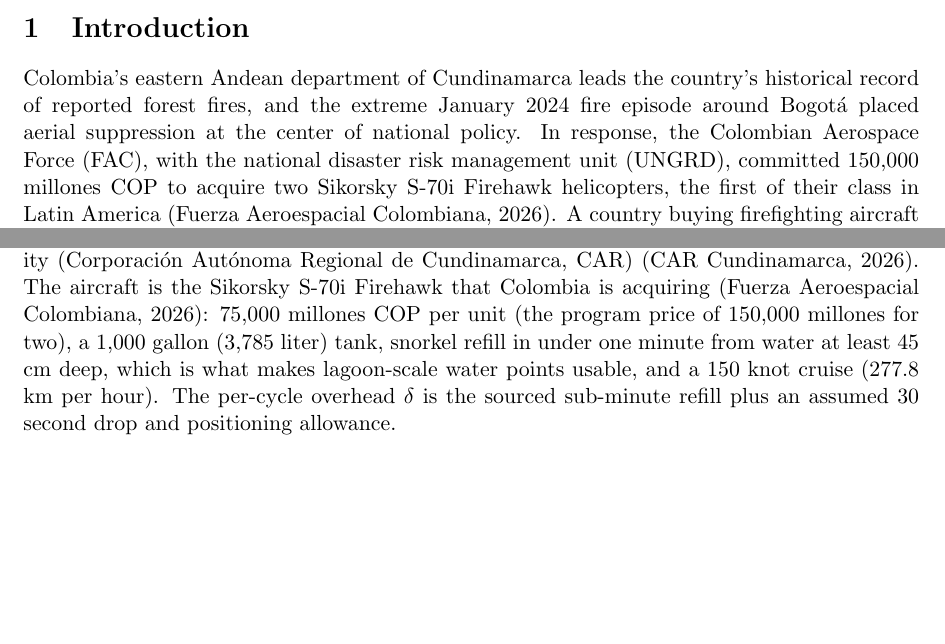
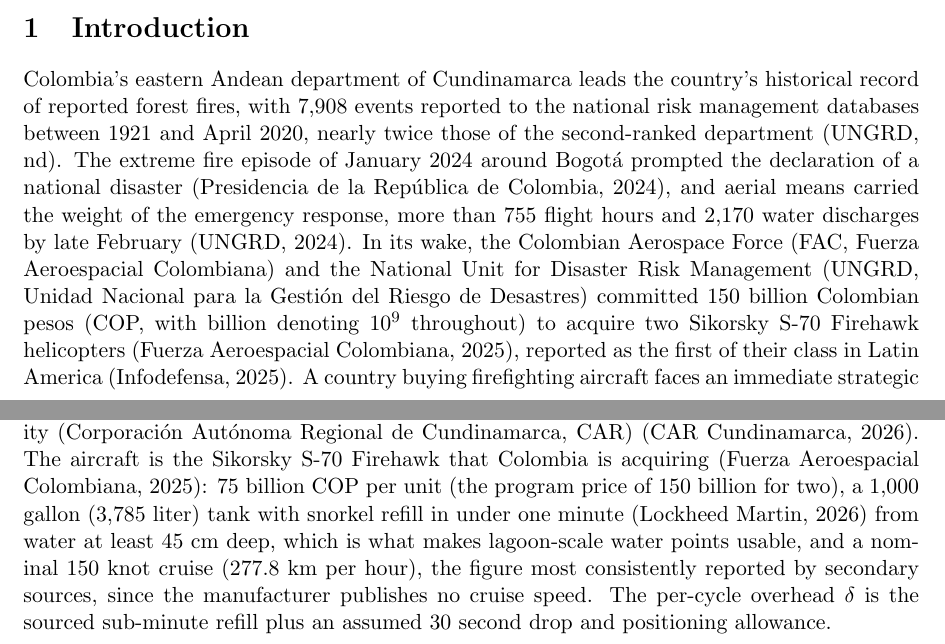
Before and after one commit to JaimePesca/wildfire-basing, a LaTeX paper (paper/main.tex, which reads paper/references.bib): two parts of pages 1 and 9 of 20, joined at a grey line, cut so that both start at the same text, the shorter picture padded with empty space. Compiled offline with pdfLaTeX.

Commit message:
Bloque B: fuentes verificadas para Cundinamarca, enero 2024 y Firehawk
(2) Cundinamarca: cita a la caracterizacion oficial de la UNGRD
(repositorio institucional, texto completo leido): 7,908 reportes
1921-abril 2020, casi el doble del segundo departamento; la frase
ahora dice indicador y periodo exactos. (3) Enero 2024 dividido en dos
afirmaciones con cita propia: magnitud via Decreto 0037 de 2024
(Diario Oficial 52651; el decreto no menciona medios aereos) y
centralidad aerea via balance UNGRD 25-feb-2024 (755 horas de vuelo,
2,170 descargas). (4) 'millones' eliminado en todo el documento;
convencion inglesa billion = 10^9 definida una vez en la intro; nota
de Tabla 3 en ingles (M/G) con NWCG expandida; celda de presupuesto
150 G COP. COP/FAC/UNGRD definidos en su primera aparicion con nombre
oficial. La cita fac apunta ahora al articulo especifico del 11 de
julio de 2025 (no habia articulo en presidencia.gov.co); 'S-70i' pasa
a 'S-70' (ninguna fuente oficial da la variante i); 'first of their
class in Latin America' se atribuye a prensa especializada
(Infodefensa) porque no esta en fuentes oficiales; velocidad crucero
divulgada como cifra de fuentes secundarias (el fabricante no publica
crucero); tanque y snorkel corroborados con Lockheed Martin. La frase
de la seccion 6.7 'motivated the Firehawk program' se suaviza a
temporal (el vinculo causal no esta documentado). URLs con guiones
ahora parten linea (UrlBreaks).

Co-Authored-By: Claude Fable 5 <noreply@anthropic.com>

```diff
--- a/paper/main.tex
+++ b/paper/main.tex
@@ -15,6 +15,9 @@
 \usepackage{flafter}
 \usepackage[round]{natbib}
 \usepackage{url}
+\makeatletter
+\g@addto@macro{\UrlBreaks}{\do\-\do\_}
+\makeatother
 \usepackage[hidelinks]{hyperref}
 
 \graphicspath{{figures/}}
@@ -71,12 +74,22 @@
 \label{sec:intro}
 
 Colombia's eastern Andean department of Cundinamarca leads the
-country's historical record of reported forest fires, and the extreme
-January 2024 fire episode around Bogot{\'a} placed aerial suppression
-at the center of national policy. In response, the Colombian Aerospace
-Force (FAC), with the national disaster risk management unit (UNGRD),
-committed 150{,}000 millones COP to acquire two Sikorsky S-70i Firehawk
-helicopters, the first of their class in Latin America \citep{fac2026}. A country buying firefighting aircraft faces
+country's historical record of reported forest fires, with 7,908
+events reported to the national risk management databases between
+1921 and April 2020, nearly twice those of the second-ranked
+department \citep{ungrdnd}. The extreme fire episode of January 2024
+around Bogot{\'a} prompted the declaration of a national disaster
+\citep{decreto2024}, and aerial means carried the weight of the
+emergency response, more than 755 flight hours and 2,170 water
+discharges by late February \citep{ungrd2024}. In its wake, the
+Colombian Aerospace Force (FAC, Fuerza Aeroespacial Colombiana) and
+the National Unit for Disaster Risk Management (UNGRD, Unidad
+Nacional para la Gesti{\'o}n del Riesgo de Desastres) committed 150
+billion Colombian pesos (COP, with billion denoting $10^9$
+throughout) to acquire two Sikorsky S-70 Firehawk helicopters
+\citep{fac2025}, reported as the first of their class in Latin
+America \citep{infodefensa2025}. A country buying firefighting
+aircraft faces
 an immediate strategic question that current models do not answer:
 where should the supporting bases and, critically, the water refill
 points be located, and how should a single budget be split among bases,
@@ -572,12 +585,14 @@
 water points combine named OpenStreetMap water bodies \citep{osm} with
 the lagoon layer of the regional water authority (Corporaci{\'o}n
 Aut{\'o}noma Regional de Cundinamarca, CAR) \citep{car2026}. The
-aircraft is the Sikorsky S-70i Firehawk that Colombia is acquiring
-\citep{fac2026}: 75{,}000 millones COP per unit (the program price of
-150{,}000 millones for two), a 1{,}000 gallon (3{,}785 liter) tank,
-snorkel refill in under one minute from water at least 45 cm deep,
-which is what makes lagoon-scale water points usable, and a 150 knot
-cruise (277.8 km per hour). The per-cycle overhead $\delta$ is the
+aircraft is the Sikorsky S-70 Firehawk that Colombia is acquiring
+\citep{fac2025}: 75 billion COP per unit (the program price of 150
+billion for two), a 1{,}000 gallon (3{,}785 liter) tank with snorkel
+refill in under one minute \citep{lockheedfirehawk} from water at
+least 45 cm deep, which is what makes lagoon-scale water points
+usable, and a nominal 150 knot cruise (277.8 km per hour), the figure
+most consistently reported by secondary sources, since the
+manufacturer publishes no cruise speed. The per-cycle overhead $\delta$ is the
 sourced sub-minute refill plus an assumed 30 second drop and
 positioning allowance.
 
--- a/paper/references.bib
+++ b/paper/references.bib
@@ -438,0 +439,5 @@
+  year         = {2025}
+}
+
+@misc{infodefensa2025,
+  author       = {{Infodefensa}},
@@ -438,0 +447 @@
+  year         = {2025}
@@ -440,0 +463,5 @@
+  year         = {2024}
+}
+
+@misc{ungrd2024,
+  author       = {{UNGRD}},
@@ -440,0 +471 @@
+  year         = {2024}
```
Also changed, not shown: paper/main.tex (15 more changed lines), paper/references.bib (36 more changed lines).
